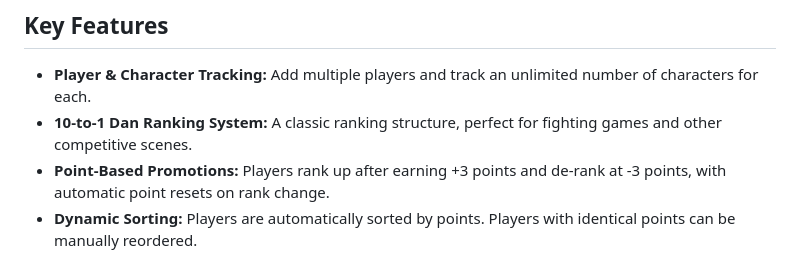
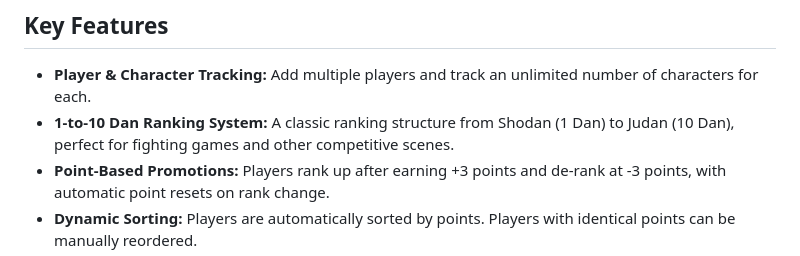
Before and after one commit to aaroncalzado/ronin-dan-ranking-board, a Markdown page: README.md, the part around the change. Rendered like a GitHub page.

```diff
--- a/README.md
+++ b/README.md
@@ -14,7 +14,7 @@ The app saves all data to your browser's local storage, ensuring your rankings a
 
 ## Key Features
 - **Player & Character Tracking:** Add multiple players and track an unlimited number of characters for each.
-- **10-to-1 Dan Ranking System:** A classic ranking structure, perfect for fighting games and other competitive scenes.
+- **1-to-10 Dan Ranking System:** A classic ranking structure from Shodan (1 Dan) to Judan (10 Dan), perfect for fighting games and other competitive scenes.
 - **Point-Based Promotions:** Players rank up after earning +3 points and de-rank at -3 points, with automatic point resets on rank change.
 - **Dynamic Sorting:** Players are automatically sorted by points. Players with identical points can be manually reordered.
 - **Data Persistence:** All data is automatically saved to the browser's local storage.
```
